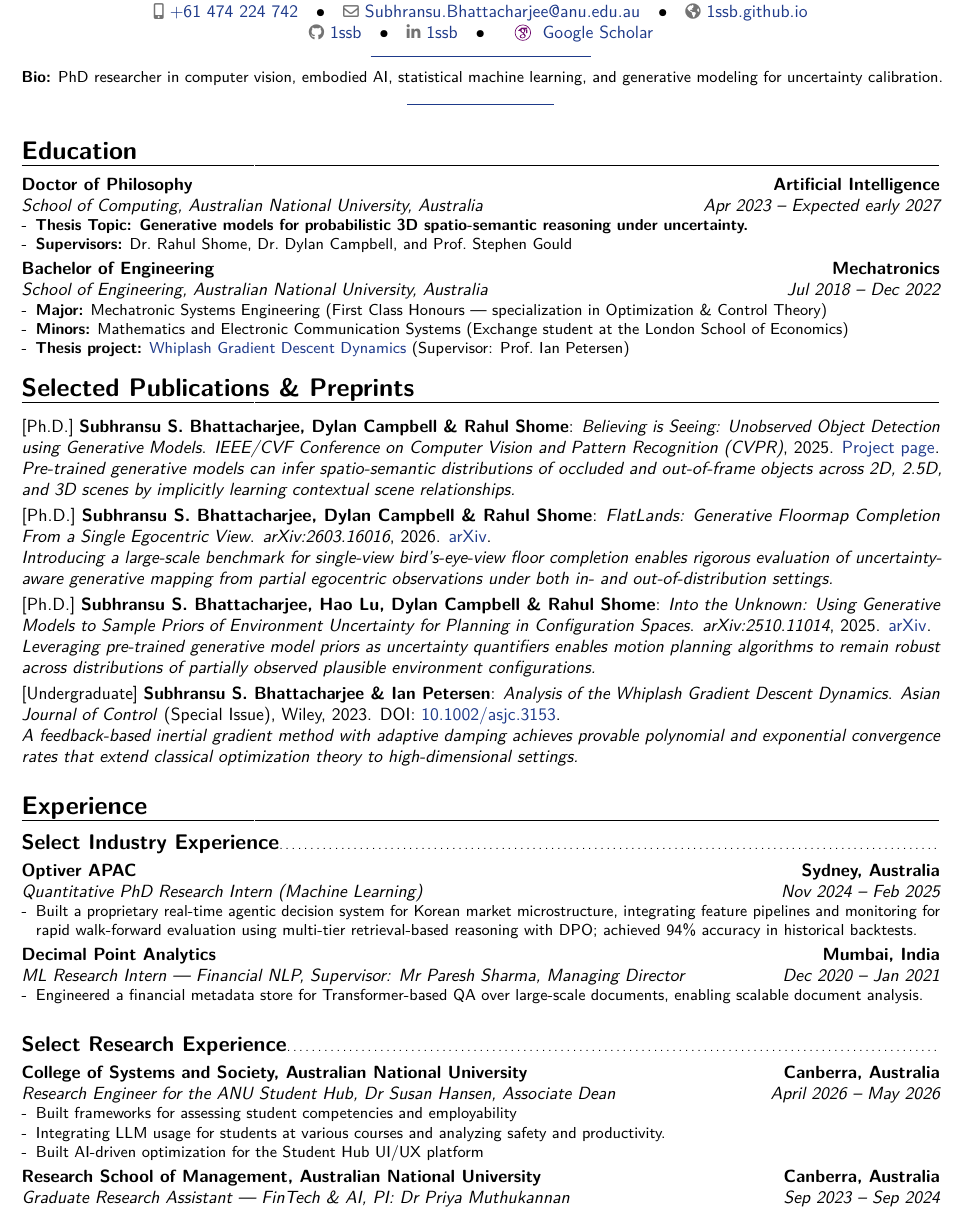
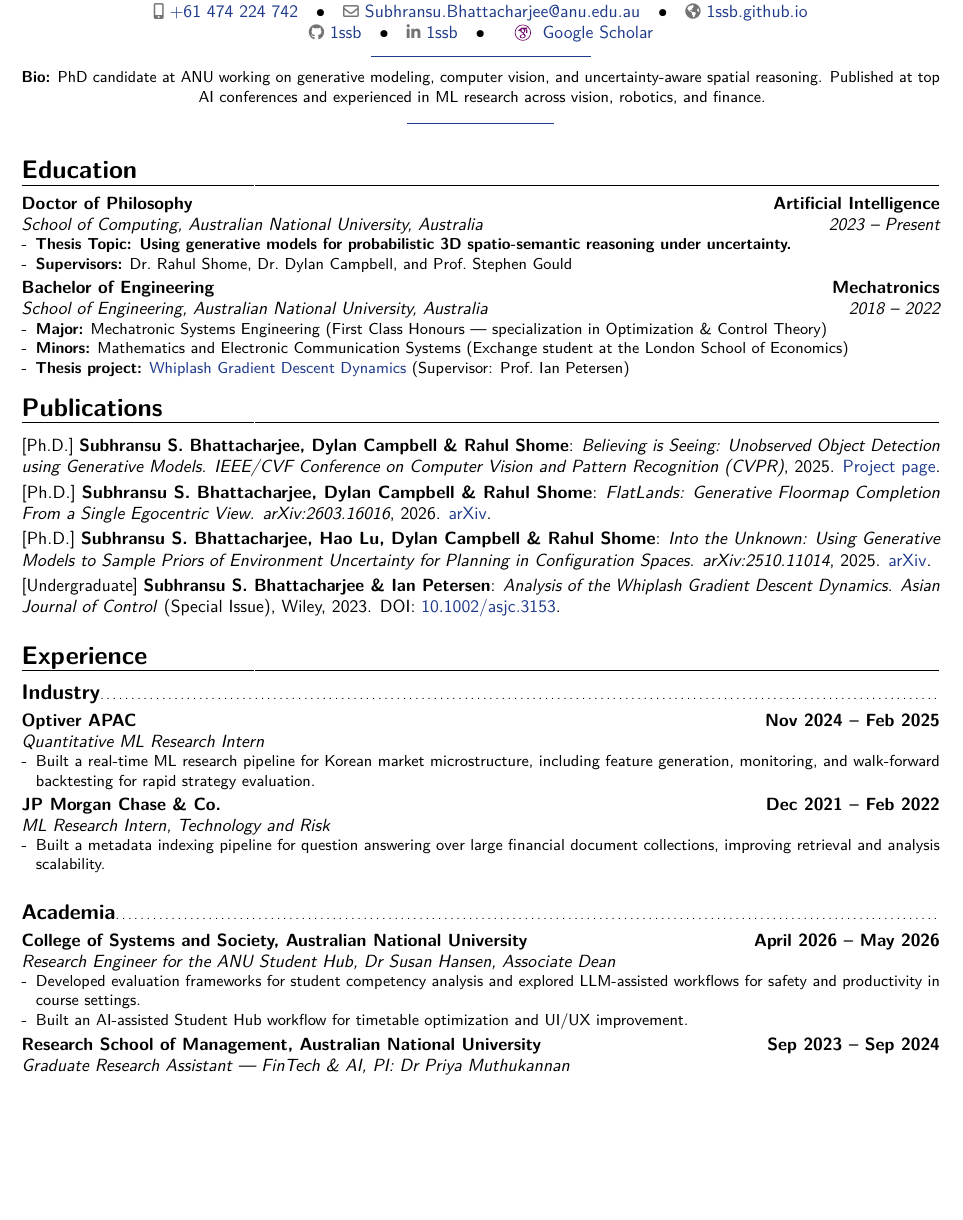
Before and after one commit to 1ssb/1ssb.github.io, a LaTeX CV (resume/main.tex, which reads resume/sections/education.tex, resume/sections/exp.tex, resume/sections/publications.tex): part of page 1 of 2, cut so that both start at the same text, the shorter picture padded with empty space. Compiled offline with pdfLaTeX.

Commit message:
Updates from Overleaf

```diff
--- a/resume/main.tex
+++ b/resume/main.tex
@@ -58,7 +58,7 @@
 }
 \newcommand{\summary}{%
   {\centering \small
-   \textbf{Bio:} PhD researcher in computer vision, embodied AI, statistical machine learning, and generative modeling for uncertainty calibration.\par}%
+   \textbf{Bio:} PhD candidate at ANU working on generative modeling, computer vision, and uncertainty-aware spatial reasoning. Published at top AI conferences and experienced in ML research across vision, robotics, and finance.\par}%
   \vspace{.04\baselineskip}%
   {\centering \color{linkblue}\rule{0.16\linewidth}{0.6pt}\par}%
   \vspace{.16\baselineskip}%
--- a/resume/sections/education.tex
+++ b/resume/sections/education.tex
@@ -1,13 +1,13 @@
 % education.tex
 \section{Education}
 
-\cventry{Apr 2023 -- Expected early 2027}{School of Computing, Australian National University}{Doctor of Philosophy}{Artificial Intelligence}{Australia}{%
+\cventry{2023 -- Present}{School of Computing, Australian National University}{Doctor of Philosophy}{Artificial Intelligence}{Australia}{%
   \begin{itemize}[leftmargin=*,noitemsep,topsep=0pt]
-    \item \textbf{Thesis Topic: Generative models for probabilistic 3D spatio-semantic reasoning under uncertainty.}
+    \item \textbf{Thesis Topic: Using generative models for probabilistic 3D spatio-semantic reasoning under uncertainty.}
     \item \textbf{Supervisors:} Dr.\ Rahul Shome, Dr.\ Dylan Campbell, and Prof.\ Stephen Gould
   \end{itemize}
 }
-\cventry{Jul 2018 -- Dec 2022}{School of Engineering, Australian National University}{Bachelor of Engineering}{Mechatronics}{Australia}{%
+\cventry{2018 -- 2022}{School of Engineering, Australian National University}{Bachelor of Engineering}{Mechatronics}{Australia}{%
   \begin{itemize}[leftmargin=*,noitemsep,topsep=0pt]
     \item \textbf{Major:} Mechatronic Systems Engineering (First Class Honours --- specialization in Optimization \& Control Theory)
     \item \textbf{Minors:} Mathematics and Electronic Communication Systems (Exchange student at the London School of Economics)
--- a/resume/sections/exp.tex
+++ b/resume/sections/exp.tex
@@ -1,39 +1,38 @@
 % exp.tex
 \section{Experience}
 
-\subsection{Select Industry Experience}
+\subsection{Industry}
 
-\cventry{Nov 2024 -- Feb 2025}{Quantitative PhD Research Intern (Machine Learning)}{Optiver APAC}{Sydney, Australia}{}{%
+\cventry{}{Quantitative ML Research Intern}{Optiver APAC}{Nov 2024 -- Feb 2025}{}{%
 \begin{itemize}[leftmargin=*,itemsep=0pt,parsep=0pt,topsep=0pt]
-  \item Built a proprietary real-time agentic decision system for Korean market microstructure, integrating feature pipelines and monitoring for rapid walk-forward evaluation using multi-tier retrieval-based reasoning with DPO; achieved 94\% accuracy in historical backtests.
+  \item Built a real-time ML research pipeline for Korean market microstructure, including feature generation, monitoring, and walk-forward backtesting for rapid strategy evaluation.
 \end{itemize}}
 
-\cventry{Dec 2020 -- Jan 2021}{ML Research Intern --- Financial NLP}{Decimal Point Analytics}{Mumbai, India}{\textit{Supervisor: Mr Paresh Sharma, Managing Director}}{%
+\cventry{}{ML Research Intern}{JP Morgan Chase \& Co.}{Dec 2021 -- Feb 2022}{Technology and  Risk
+}{
 \begin{itemize}[leftmargin=*,itemsep=0pt,parsep=0pt,topsep=0pt]
-  \item Engineered a financial metadata store for Transformer-based QA over large-scale documents, enabling scalable document analysis.
+  \item Built a metadata indexing pipeline for question answering over large financial document collections, improving retrieval and analysis scalability.
 \end{itemize}}
 
 \vspace{1em}
 
-\subsection{Select Research Experience}
+\subsection{Academia}
 
-\cventry{April 2026 -- May 2026}{Research Engineer for the ANU Student Hub}{College of Systems and Society, Australian National University}{Canberra, Australia}{\textit{Dr Susan Hansen, Associate Dean}}{%
+\cventry{}{Research Engineer for the ANU Student Hub}{College of Systems and Society, Australian National University}{April 2026 -- May 2026}{\textit{Dr Susan Hansen, Associate Dean}}{%
 \begin{itemize}[leftmargin=*,itemsep=0pt,parsep=0pt,topsep=0pt]
-  \item Built frameworks for assessing student competencies and employability
-  \item Integrating LLM usage for students at various courses and analyzing safety and productivity.
-  \item Built AI-driven optimization for the Student Hub UI/UX platform
+  \item Developed evaluation frameworks for student competency analysis and explored LLM-assisted workflows for safety and productivity in course settings.
+  \item Built an AI-assisted Student Hub workflow for timetable optimization and UI/UX improvement.
 \end{itemize}}
 
-\cventry{Sep 2023 -- Sep 2024}{Graduate Research Assistant --- FinTech \& AI}{Research School of Management, Australian National University}{Canberra, Australia}{\textit{PI: Dr Priya Muthukannan}}{%
+\cventry{}{Graduate Research Assistant --- FinTech \& AI}{Research School of Management, Australian National University}{Sep 2023 -- Sep 2024}{\textit{PI: Dr Priya Muthukannan}}{%
 \begin{itemize}[leftmargin=*,itemsep=0pt,parsep=0pt,topsep=0pt]
   \item Built assessment frameworks for banks' AI adoption and organizational responses to technological change in an industry-linked project with Commonwealth Bank of Australia.
   \item Analyzed open-banking regimes using a dynamic-capabilities lens to inform strategy recommendations.
   \item Delivered introductory data-analysis instruction for Business Information Systems.
 \end{itemize}}
 
-\cventry{Mar 2022 -- Jun 2022}{Undergraduate Researcher --- Foundational Deep Learning}{School of Computing, Australian National University}{Canberra, Australia}{\textit{Supervisor: Prof Richard Hartley, FAA}}{%
+\cventry{}{Undergraduate Researcher --- Foundational Deep Learning}{School of Computing, Australian National University}{Mar 2022 -- Jun 2022}{\textit{Supervisor: Prof Richard Hartley, FAA}}{%
 \begin{itemize}[leftmargin=*,itemsep=0pt,parsep=0pt,topsep=0pt]
   \item Investigated invertibility of differentiable neural mappings using neural networks; achieved a 72\% hit rate under an RMSE criterion using dense positional encodings.
 \end{itemize}}
 
-\cventry{Dec 2021 -- Mar 2022}{Undergraduate Researcher --- Control \& Optimisation}{School of Engineering, Australian National University}{Canberra, Australia}{\textit{Supervisor: Prof Ian Petersen, FAA}}{%
--- a/resume/sections/publications.tex
+++ b/resume/sections/publications.tex
@@ -1,10 +1,20 @@
 % publications.tex
-\section{Selected Publications \& Preprints}
+\section{Publications}
 
-[Ph.D.] \cvitem{\textbf{Subhransu S.\ Bhattacharjee}, Dylan Campbell \& Rahul Shome}{\textit{Believing is Seeing: Unobserved Object Detection using Generative Models}. \textit{IEEE/CVF Conference on Computer Vision and Pattern Recognition (CVPR)}, 2025. \href{https://1ssb.github.io/UOD/}{Project page}. \\ \textit{Pre-trained generative models can infer spatio-semantic distributions of occluded and out-of-frame objects across 2D, 2.5D, and 3D scenes by implicitly learning contextual scene relationships.}}
+[Ph.D.] \cvitem{\textbf{Subhransu S.\ Bhattacharjee}, Dylan Campbell \& Rahul Shome}{\textit{Believing is Seeing: Unobserved Object Detection using Generative Models}. \textit{IEEE/CVF Conference on Computer Vision and Pattern Recognition (CVPR)}, 2025. \href{https://1ssb.github.io/UOD/}{Project page}.
+% \\ \textit{Pre-trained generative models can infer spatio-semantic distributions of occluded and out-of-frame objects across 2D, 2.5D, and 3D scenes by implicitly learning contextual scene relationships.}
+}
 
-[Ph.D.] \cvitem{\textbf{Subhransu S.\ Bhattacharjee}, Dylan Campbell \& Rahul Shome}{\textit{FlatLands: Generative Floormap Completion From a Single Egocentric View}. \textit{arXiv:2603.16016}, 2026. \href{https://arxiv.org/abs/2603.16016}{arXiv}. \\ \textit{Introducing a large-scale benchmark for single-view bird's-eye-view floor completion enables rigorous evaluation of uncertainty-aware generative mapping from partial egocentric observations under both in- and out-of-distribution settings.}}
+[Ph.D.] \cvitem{\textbf{Subhransu S.\ Bhattacharjee}, Dylan Campbell \& Rahul Shome}{\textit{FlatLands: Generative Floormap Completion From a Single Egocentric View}. \textit{arXiv:2603.16016}, 2026. \href{https://arxiv.org/abs/2603.16016}{arXiv}.
+% \\ \textit{Introducing a large-scale benchmark for single-view bird's-eye-view floor completion enables rigorous evaluation of uncertainty-aware generative mapping from partial egocentric observations under both in- and out-of-distribution settings.}
+}
 
-[Ph.D.] \cvitem{\textbf{Subhransu S.\ Bhattacharjee}, Hao Lu, Dylan Campbell \& Rahul Shome}{\textit{Into the Unknown: Using Generative Models to Sample Priors of Environment Uncertainty for Planning in Configuration Spaces}. \textit{arXiv:2510.11014}, 2025. \href{https://arxiv.org/abs/2510.11014}{arXiv}. \\ \textit{Leveraging pre-trained generative model priors as uncertainty quantifiers enables motion planning algorithms to remain robust across distributions of partially observed plausible environment configurations.}}
+[Ph.D.] \cvitem{\textbf{Subhransu S.\ Bhattacharjee}, Hao Lu, Dylan Campbell \& Rahul Shome}{\textit{Into the Unknown: Using Generative Models to Sample Priors of Environment Uncertainty for Planning in Configuration Spaces}. \textit{arXiv:2510.11014}, 2025. \href{https://arxiv.org/abs/2510.11014}{arXiv}.
+% \\
+% \textit{Leveraging pre-trained generative model priors as uncertainty quantifiers enables motion planning algorithms to remain robust across distributions of partially observed plausible environment configurations.}
+}
 
-[Undergraduate] \cvitem{\textbf{Subhransu S.\ Bhattacharjee} \& Ian Petersen}{\textit{Analysis of the Whiplash Gradient Descent Dynamics}. \textit{Asian Journal of Control} (Special Issue), Wiley, 2023. DOI: \href{https://onlinelibrary.wiley.com/doi/10.1002/asjc.3153}{10.1002/asjc.3153}. \\ \textit{A feedback-based inertial gradient method with adaptive damping achieves provable polynomial and exponential convergence rates that extend classical optimization theory to high-dimensional settings.}}
+[Undergraduate] \cvitem{\textbf{Subhransu S.\ Bhattacharjee} \& Ian Petersen}{\textit{Analysis of the Whiplash Gradient Descent Dynamics}. \textit{Asian Journal of Control} (Special Issue), Wiley, 2023. DOI: \href{https://onlinelibrary.wiley.com/doi/10.1002/asjc.3153}{10.1002/asjc.3153}.
+% \\
+% \textit{A feedback-based inertial gradient method with adaptive damping achieves provable polynomial and exponential convergence rates that extend classical optimization theory to high-dimensional settings.}
+}
```
Also changed, not shown: resume/sections/awards.tex (+1 -1 lines), resume/sections/skills.tex (+5 -9 lines), resume/sections/exp.tex (3 more changed lines).
